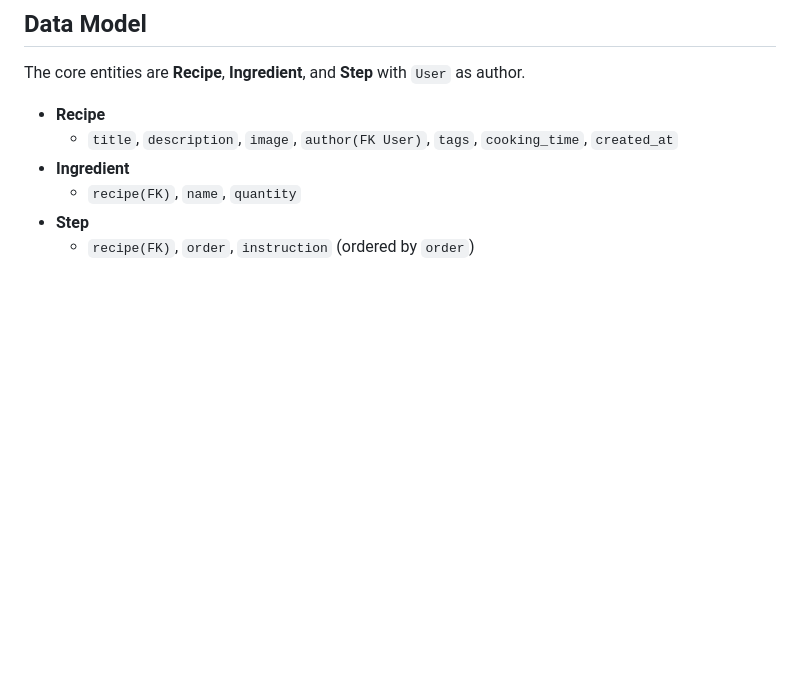
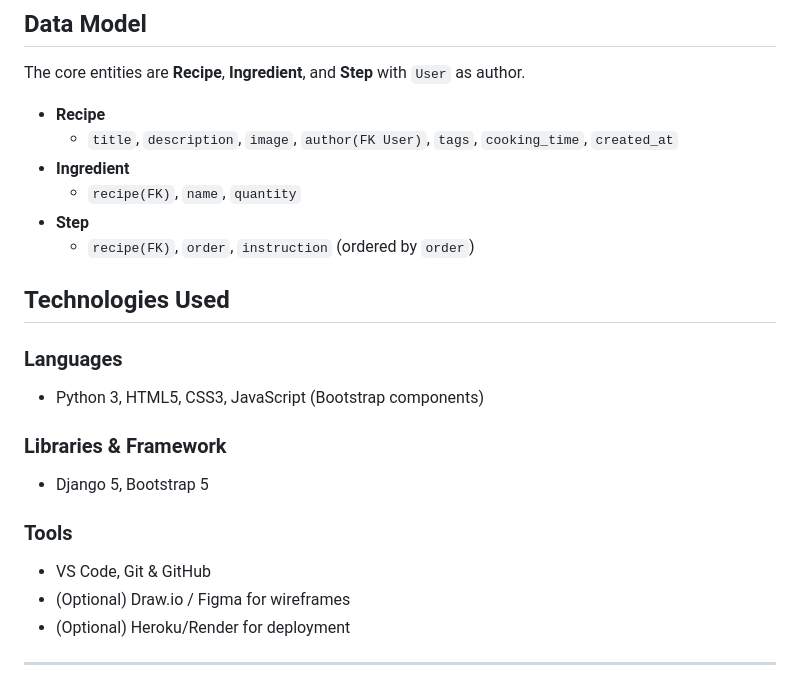
Before and after one commit to HelniseS/global-recipe, a Markdown page: globalrecipe/README.md, the part around the change. Rendered like a GitHub page; blank space fills up the shorter version.

Commit message:
Add Technologies Used section to README with languages, libraries, frameworks, and tools

```diff
--- a/globalrecipe/README.md
+++ b/globalrecipe/README.md
@@ -122,3 +122,19 @@ The core entities are **Recipe**, **Ingredient**, and **Step** with `User` as au
   - `recipe(FK)`, `name`, `quantity`
 - **Step**
   - `recipe(FK)`, `order`, `instruction` (ordered by `order`)
+
+
+## Technologies Used
+
+### Languages
+- Python 3, HTML5, CSS3, JavaScript (Bootstrap components)
+
+### Libraries & Framework
+- Django 5, Bootstrap 5
+
+### Tools
+- VS Code, Git & GitHub
+- (Optional) Draw.io / Figma for wireframes
+- (Optional) Heroku/Render for deployment
+
+---
```
